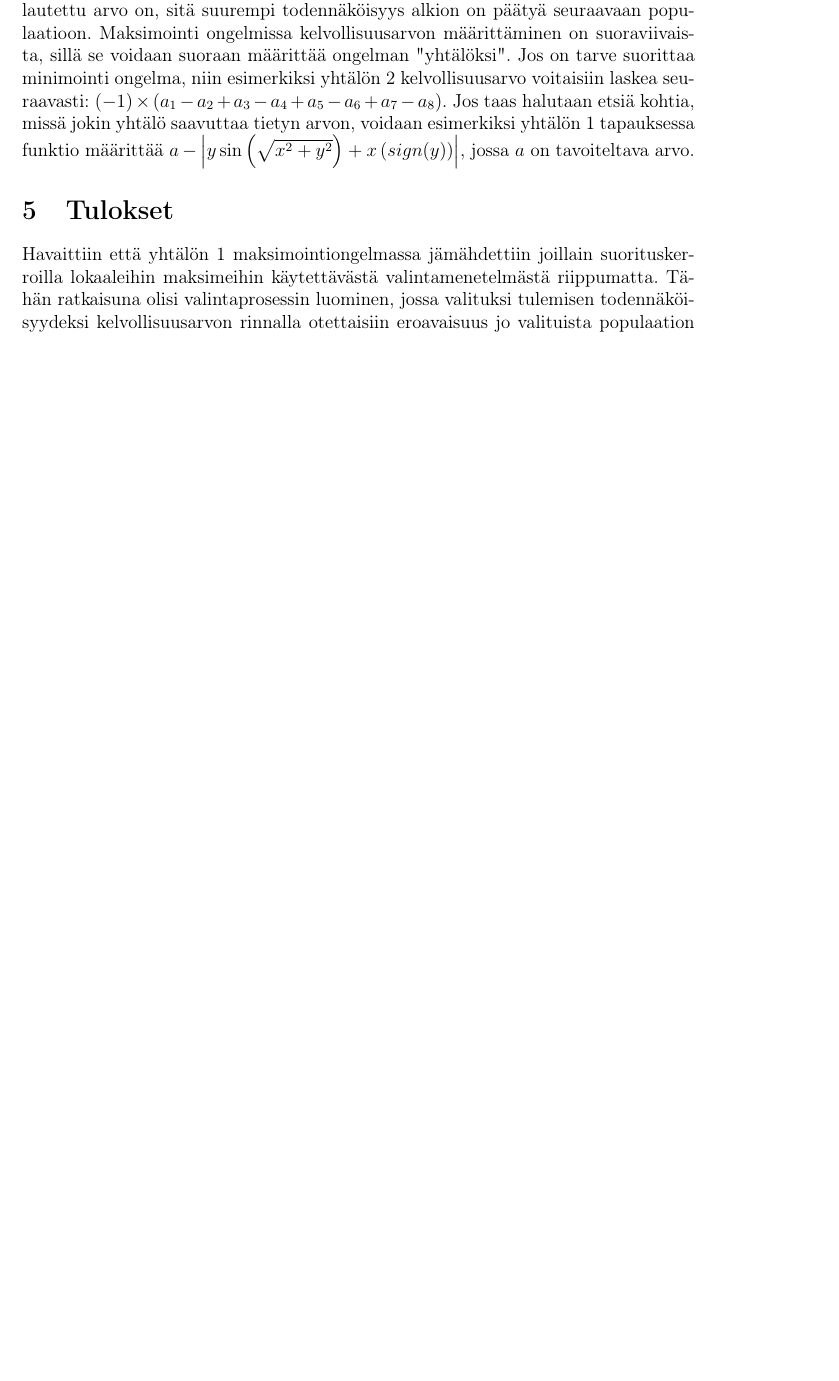
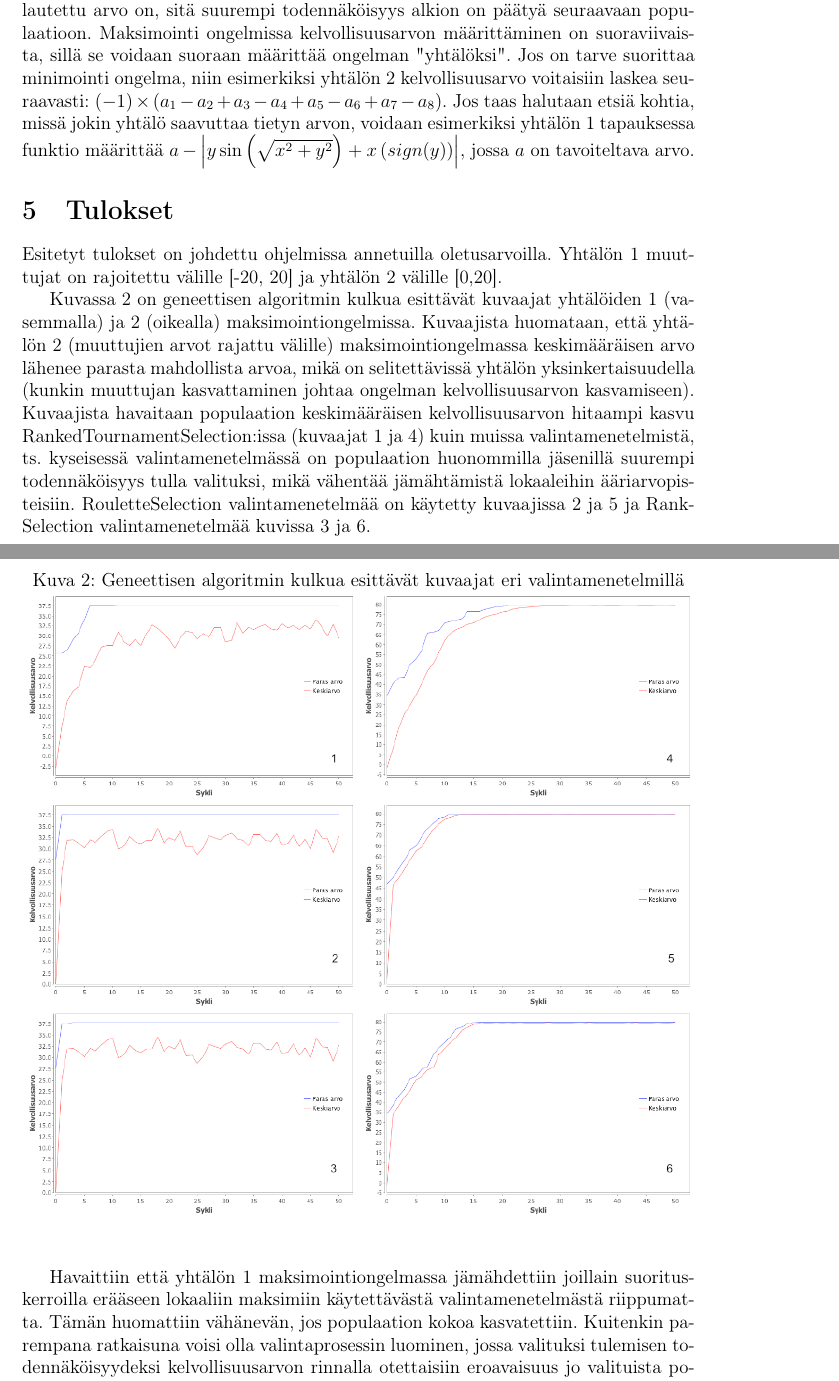
Before and after one commit to tohalla/soft-computing-auto2050, a LaTeX document (doc/kuvaus.tex, which reads doc/tulokset.tex): part of page 7 of 8 before the commit and two parts of pages 7 and 8 of 9 after it, the two joined at a grey line, cut so that both start at the same text, the shorter picture padded with empty space. Compiled offline with pdfLaTeX.

Commit message:
update documentation

```diff
--- a/doc/tulokset.tex
+++ b/doc/tulokset.tex
@@ -1,14 +1,24 @@
 \section{Tulokset}
 
-Havaittiin että yhtälön \ref{eq:xyz_graph} maksimointiongelmassa jämähdettiin joillain suorituskerroilla lokaaleihin
-maksimeihin käytettävästä valintamenetelmästä riippumatta. Tähän ratkaisuna olisi valintaprosessin luominen, jossa
-valituksi tulemisen todennäköisyydeksi kelvollisuusarvon rinnalla otettaisiin eroavaisuus jo valituista populaation
-jäsenistä.
+Esitetyt tulokset on johdettu ohjelmissa annetuilla oletusarvoilla. Yhtälön \ref{eq:xyz_graph} muuttujat on rajoitettu välille [-20, 20] ja yhtälön
+\ref{eq:sum} välille [0,20].
 
+Kuvassa \ref{fig:graphs} on geneettisen algoritmin kulkua esittävät kuvaajat yhtälöiden \ref{eq:xyz_graph} (vasemmalla) ja \ref{eq:sum} (oikealla)
+maksimointiongelmissa. Kuvaajista huomataan, että yhtälön \ref{eq:sum} (muuttujien arvot rajattu välille) maksimointiongelmassa keskimääräisen
+arvo lähenee parasta mahdollista arvoa, mikä on selitettävissä yhtälön yksinkertaisuudella (kunkin muuttujan kasvattaminen
+johtaa ongelman kelvollisuusarvon kasvamiseen). Kuvaajista havaitaan populaation keskimääräisen kelvollisuusarvon hitaampi kasvu RankedTournamentSelection:issa (kuvaajat 1 ja 4)
+kuin muissa valintamenetelmistä, ts. kyseisessä valintamenetelmässä on populaation huonommilla jäsenillä suurempi todennäköisyys tulla valituksi, mikä
+vähentää jämähtämistä lokaaleihin ääriarvopisteisiin. RouletteSelection valintamenetelmää on käytetty kuvaajissa 2 ja 5 ja RankSelection valintamenetelmää
+kuvissa 3 ja 6.
 
 \begin{figure}[H]
-	\caption{}
+	\caption{Geneettisen algoritmin kulkua esittävät kuvaajat eri valintamenetelmillä}
 	\centering
-	\includegraphics[width=12cm]{1_ranked_tournament}
-	\label{fig:1_ranked_tournament}
+	\includegraphics[width=\textwidth]{graphs}
+	\label{fig:graphs}
 \end{figure}
+
+Havaittiin että yhtälön \ref{eq:xyz_graph} maksimointiongelmassa jämähdettiin joillain suorituskerroilla erääseen lokaaliin
+maksimiin käytettävästä valintamenetelmästä riippumatta. Tämän huomattiin vähänevän, jos populaation kokoa kasvatettiin.
+Kuitenkin parempana ratkaisuna voisi olla valintaprosessin luominen, jossa
+valituksi tulemisen todennäköisyydeksi kelvollisuusarvon rinnalla otettaisiin eroavaisuus jo valituista populaation
```
Also changed, not shown: doc/images/1_ranked_tournament.png (deleted), doc/images/graphs.png (added), doc/images/xyz_graph_annotated.png (added), doc/kuvaus.pdf, doc/tulokset.tex (10 more changed lines), 1 other file.
